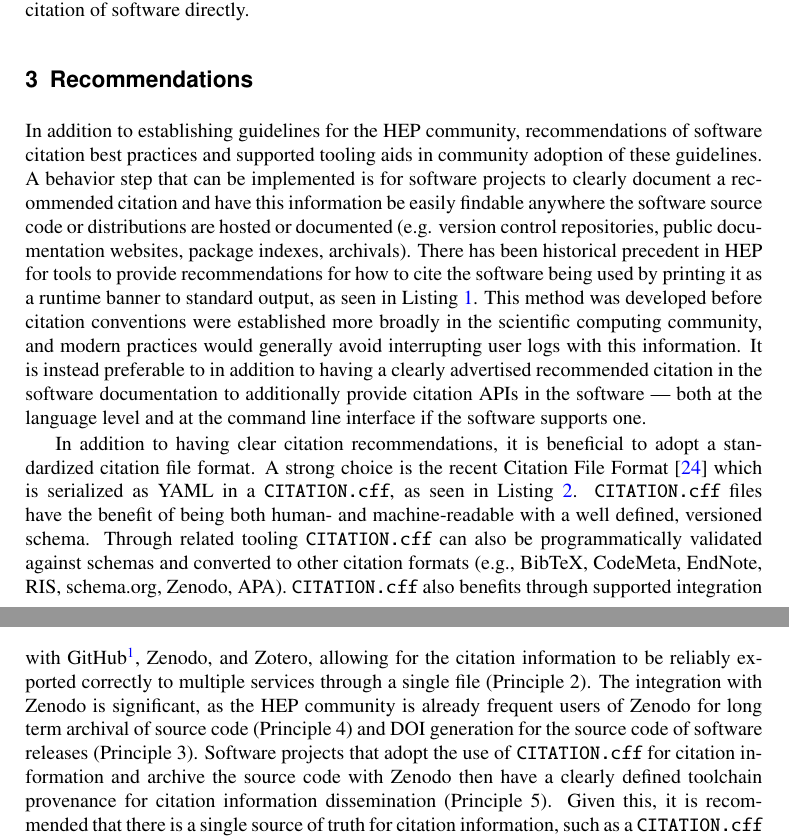
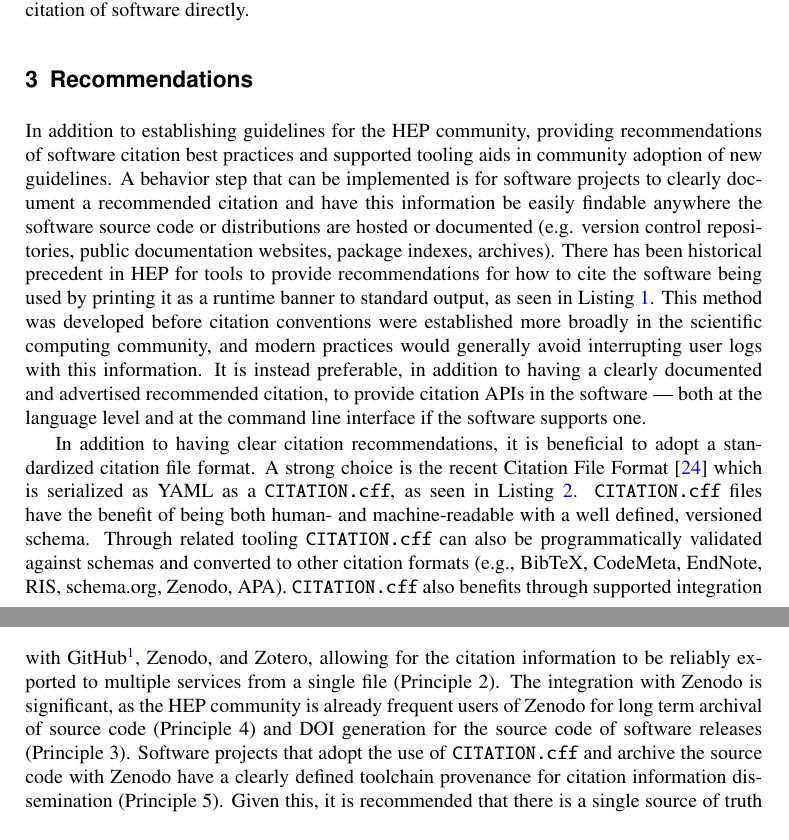
Before and after one commit to matthewfeickert-papers/chep-2023-proceedings-software-citation, a LaTeX document (chep_2023_proceedings.tex, which reads src/recommendations.tex): two parts of pages 4 and 5 of 7, joined at a grey line, cut so that both start at the same text. Compiled offline with XeLaTeX.

Commit message:
Revise recommendations

```diff
--- a/src/recommendations.tex
+++ b/src/recommendations.tex
@@ -1,18 +1,18 @@
 \section{Recommendations}\label{sec:recommendations}
 
-In addition to establishing guidelines for the HEP community, recommendations of software citation best practices and supported tooling aids in community adoption of these guidelines.
-A behavior step that can be implemented is for software projects to clearly document a recommended citation and have this information be easily findable anywhere the software source code or distributions are hosted or documented (e.g. version control repositories, public documentation websites, package indexes, archivals).
+In addition to establishing guidelines for the HEP community, providing recommendations of software citation best practices and supported tooling aids in community adoption of new guidelines.
+A behavior step that can be implemented is for software projects to clearly document a recommended citation and have this information be easily findable anywhere the software source code or distributions are hosted or documented (e.g. version control repositories, public documentation websites, package indexes, archives).
 There has been historical precedent in HEP for tools to provide recommendations for how to cite the software being used by printing it as a runtime banner to standard output, as seen in~\Cref{lst:pythia_banner}.
 This method was developed before citation conventions were established more broadly in the scientific computing community, and modern practices would generally avoid interrupting user logs with this information.
-It is instead preferable to in addition to having a clearly advertised recommended citation in the software documentation to additionally provide citation APIs in the software --- both at the language level and at the command line interface if the software supports one.
+It is instead preferable, in addition to having a clearly documented and advertised recommended citation, to provide citation APIs in the software --- both at the language level and at the command line interface if the software supports one.
 
 In addition to having clear citation recommendations, it is beneficial to adopt a standardized citation file format.
-A strong choice is the recent Citation File Format~\cite{Druskat_Citation_File_Format_2021} which is serialized as YAML in a \texttt{CITATION.cff}, as seen in~\Cref{lst:cation.cff}.
+A strong choice is the recent Citation File Format~\cite{Druskat_Citation_File_Format_2021} which is serialized as YAML as a \texttt{CITATION.cff}, as seen in~\Cref{lst:cation.cff}.
 \texttt{CITATION.cff} files have the benefit of being both human- and machine-readable with a well defined, versioned schema.
 Through related tooling \texttt{CITATION.cff} can also be programmatically validated against schemas and converted to other citation formats (e.g., BibTeX, CodeMeta, EndNote, RIS, schema.org, Zenodo, APA).
-\texttt{CITATION.cff} also benefits through supported integration with GitHub\footnote{Providing a ``Cite this repository'' button on a repository with a \texttt{CITATION.cff} file.}, Zenodo, and Zotero, allowing for the citation information to be reliably exported correctly to multiple services through a single file (Principle 2).
+\texttt{CITATION.cff} also benefits through supported integration with GitHub\footnote{Providing a ``Cite this repository'' button on a repository with a \texttt{CITATION.cff} file.}, Zenodo, and Zotero, allowing for the citation information to be reliably exported to multiple services from a single file (Principle 2).
 The integration with Zenodo is significant, as the HEP community is already frequent users of Zenodo for long term archival of source code (Principle 4) and DOI generation for the source code of software releases (Principle 3).
-Software projects that adopt the use of \texttt{CITATION.cff} for citation information and archive the source code with Zenodo then have a clearly defined toolchain provenance for citation information dissemination (Principle 5).
+Software projects that adopt the use of \texttt{CITATION.cff} and archive the source code with Zenodo have a clearly defined toolchain provenance for citation information dissemination (Principle 5).
 Given this, it is recommended that there is a single source of truth for citation information, such as a \texttt{CITATION.cff} file, that is under version control with the software source code and is used to generate all other metadata or forms of citation information by other services.
 
 % Use lstlisting over minted to preserve "-" spacing and number
```
